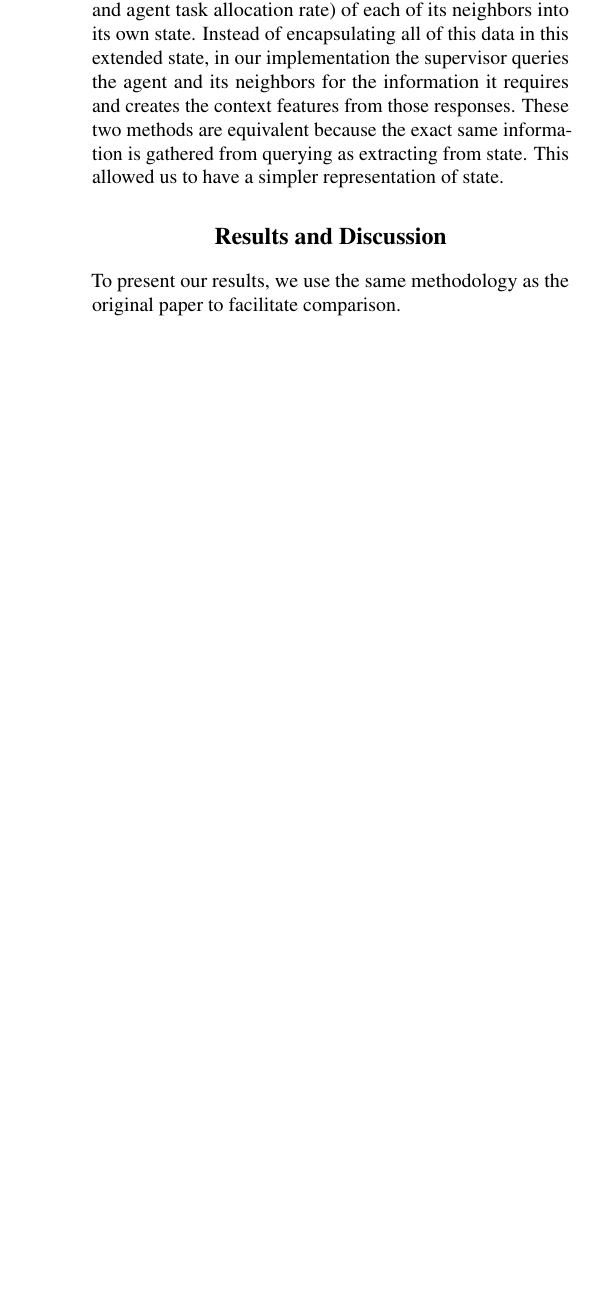
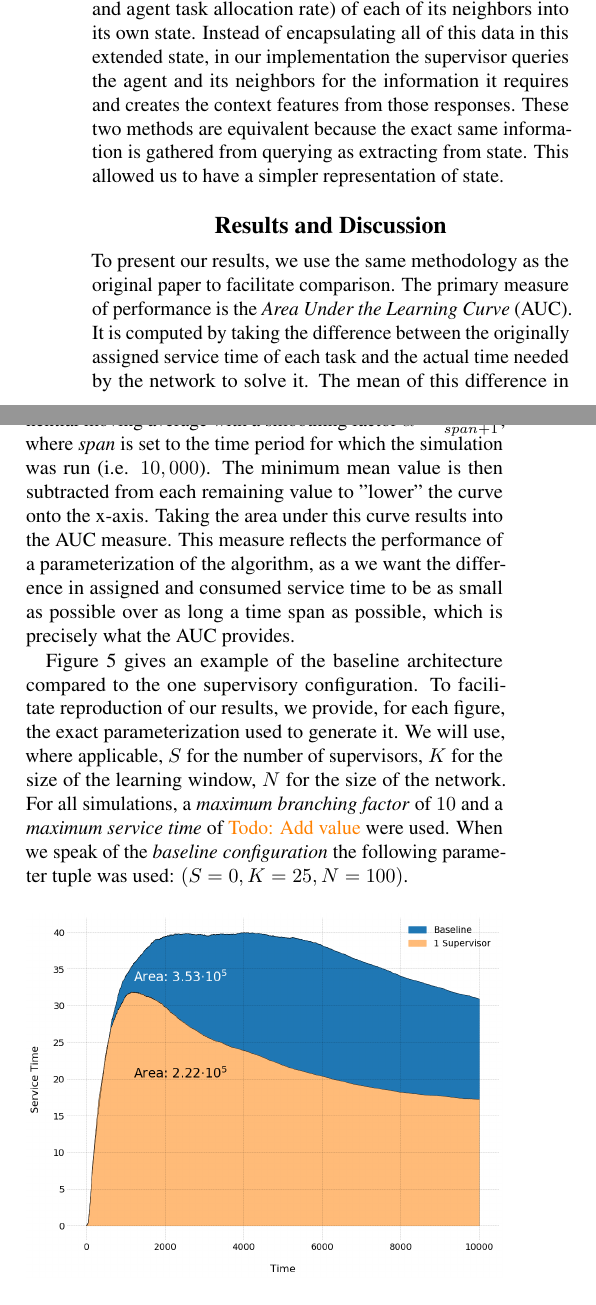
Before and after one commit to hummat/cgtproject, a LaTeX paper (report/report.tex): part of one column of page 3 of 5 before the commit and two parts of the columns of page 3 of 5 after it, the two joined at a grey line, cut so that both start at the same text, the shorter picture padded with empty space. The pictures show the PDF file report/report.pdf that the author committed with the source.

Commit message:
Startet on result section

```diff
--- a/report/report.tex
+++ b/report/report.tex
@@ -112,7 +112,16 @@ The quantized inverse exponential absolute difference produces discrete values t
 Though stated in the paper that context feature construction is a transformation of an agent’s experiences for a given window into a vector or context features, it is only possible to create the context features only from the experiences of an agent by encapsulating all of the information relevant to the context features in the state of the agent. This sounds trivial, but in this case requires recording the local state (i.e. load, environment task allocation rate, and agent task allocation rate) of each of its neighbors into its own state.  Instead of encapsulating all of this data in this extended state, in our implementation the supervisor queries the agent and its neighbors for the information it requires and creates the context features from those responses.  These two methods are equivalent because the exact same information is gathered from querying as extracting from state.  This allowed us to have a simpler representation of state.
 
 \section{Results and Discussion}
-To present our results, we use the same methodology as the original paper to facilitate comparison.
+To present our results, we use the same methodology as the original paper to facilitate comparison. The primary measure of performance is the \textit{Area Under the Learning Curve} (AUC). It is computed by taking the difference between the originally assigned service time of each task and the actual time needed by the network to solve it. The mean of this difference in service time per time step is then smoothed using an exponential moving average with a smoothing factor $\alpha=\frac{2}{span+1}$, where \textit{span} is set to the time period for which the simulation was run (i.e. $10,000$). The minimum mean value is then subtracted from each remaining value to "lower" the curve onto the x-axis. Taking the area under this curve results into the AUC measure. This measure reflects the performance of a parameterization of the algorithm, as a we want the difference in assigned and consumed service time to be as small as possible over as long a time span as possible, which is precisely what the AUC provides.
+
+Figure \ref{fig:areas} gives an example of the baseline architecture compared to the one supervisory configuration. To facilitate reproduction of our results, we provide, for each figure, the exact parameterization used to generate it. We will use, where applicable, $S$ for the number of supervisors, $K$ for the size of the learning window, $N$ for the size of the network. For all simulations, a \textit{maximum branching factor} of $10$ and a \textit{maximum service time} of \todo{Add value} were used. When we speak of the \textit{baseline configuration} the following parameter tuple was used: $(S=0,K=25,N=100)$.
+\begin{figure}[ht]
+ \begin{center}
+  \includegraphics[width=\linewidth]{figures/figure5_light}
+  \caption{Task Allocation Performance Evaluation\\Parameters: $K=25,N=100$}
+  \label{fig:areas}
+ \end{center}
+\end{figure}
 \begin{figure}[ht]
  \begin{center}
   \includegraphics[width=\linewidth]{figures/figure4_extended}
```
Also changed, not shown: report/report.pdf, report/report.tex (7 more changed lines).
